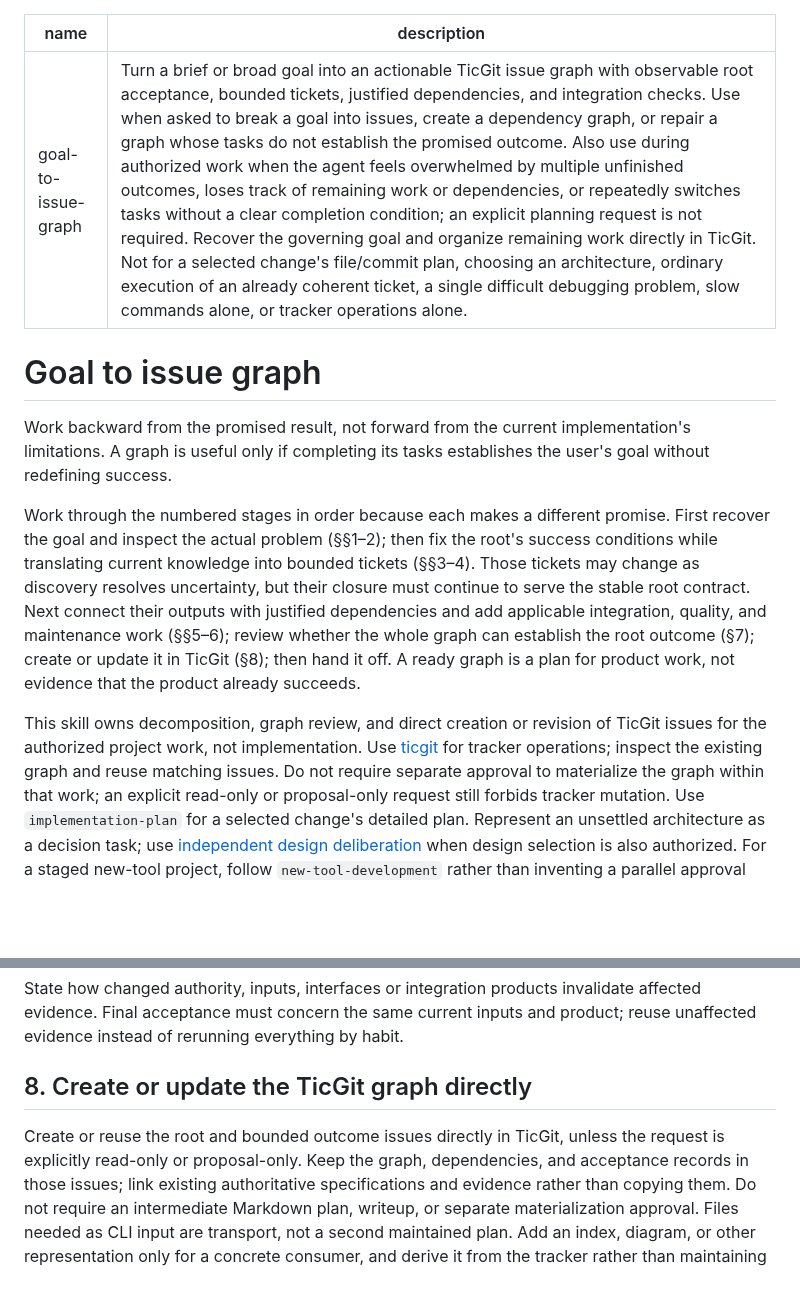
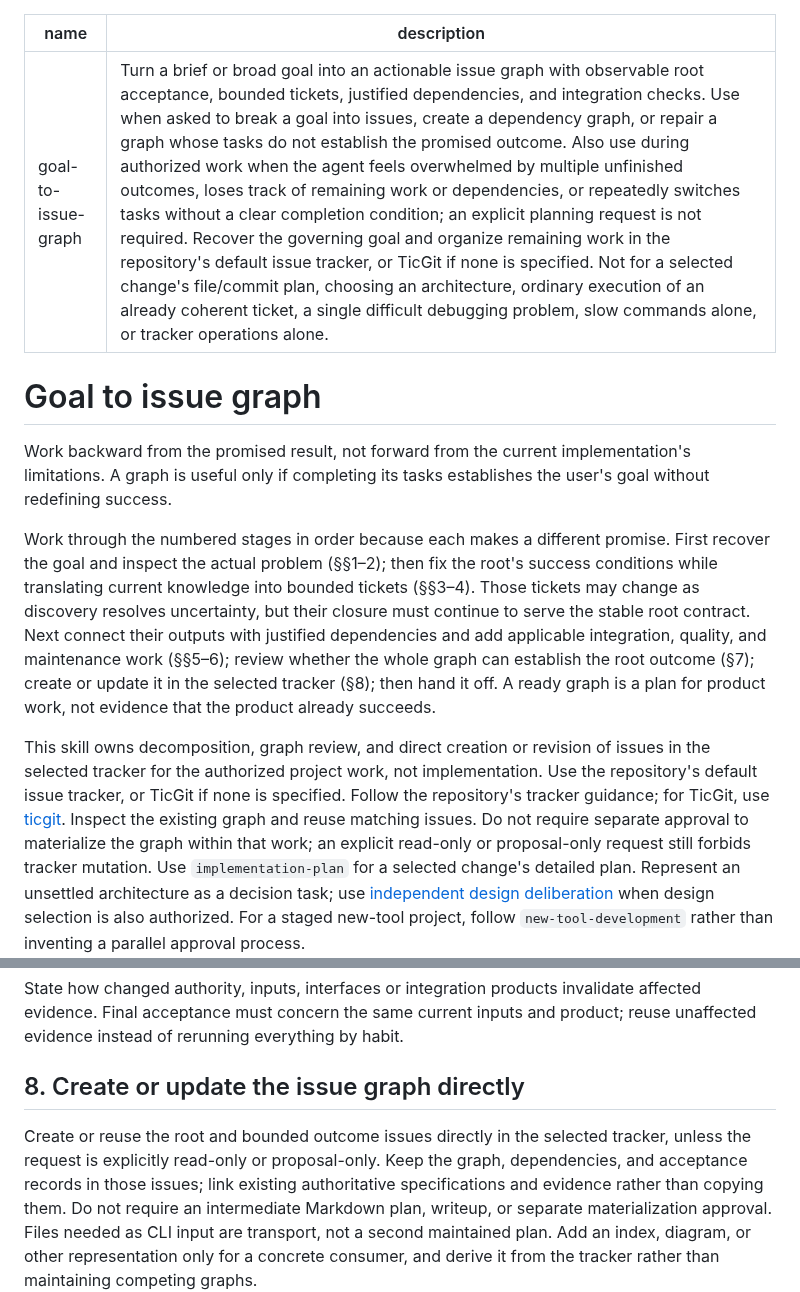
Before and after one commit to jyn514/dotfiles, a Markdown page: skills/goal-to-issue-graph/SKILL.md, 2 parts joined by grey strips. Rendered like a GitHub page; blank space fills up the shorter version.

Commit message:
Use the repository tracker for goal issue graphs
Use TicGit only when the repository specifies no default tracker. Preserve direct graph materialization and the existing read-only, proposal-only, and implementation-authority boundaries without extracting another decomposition workflow.

```diff
--- a/skills/goal-to-issue-graph/SKILL.md
+++ b/skills/goal-to-issue-graph/SKILL.md
@@ -1,6 +1,6 @@
 ---
 name: goal-to-issue-graph
-description: Turn a brief or broad goal into an actionable TicGit issue graph with observable root acceptance, bounded tickets, justified dependencies, and integration checks. Use when asked to break a goal into issues, create a dependency graph, or repair a graph whose tasks do not establish the promised outcome. Also use during authorized work when the agent feels overwhelmed by multiple unfinished outcomes, loses track of remaining work or dependencies, or repeatedly switches tasks without a clear completion condition; an explicit planning request is not required. Recover the governing goal and organize remaining work directly in TicGit. Not for a selected change's file/commit plan, choosing an architecture, ordinary execution of an already coherent ticket, a single difficult debugging problem, slow commands alone, or tracker operations alone.
+description: Turn a brief or broad goal into an actionable issue graph with observable root acceptance, bounded tickets, justified dependencies, and integration checks. Use when asked to break a goal into issues, create a dependency graph, or repair a graph whose tasks do not establish the promised outcome. Also use during authorized work when the agent feels overwhelmed by multiple unfinished outcomes, loses track of remaining work or dependencies, or repeatedly switches tasks without a clear completion condition; an explicit planning request is not required. Recover the governing goal and organize remaining work in the repository's default issue tracker, or TicGit if none is specified. Not for a selected change's file/commit plan, choosing an architecture, ordinary execution of an already coherent ticket, a single difficult debugging problem, slow commands alone, or tracker operations alone.
 ---
 
 # Goal to issue graph
@@ -11,11 +11,13 @@ A graph is useful only if completing its tasks establishes the user's goal witho
 Work through the numbered stages in order because each makes a different promise.
 First recover the goal and inspect the actual problem (§§1–2); then fix the root's success conditions while translating current knowledge into bounded tickets (§§3–4).
 Those tickets may change as discovery resolves uncertainty, but their closure must continue to serve the stable root contract.
-Next connect their outputs with justified dependencies and add applicable integration, quality, and maintenance work (§§5–6); review whether the whole graph can establish the root outcome (§7); create or update it in TicGit (§8); then hand it off.
+Next connect their outputs with justified dependencies and add applicable integration, quality, and maintenance work (§§5–6); review whether the whole graph can establish the root outcome (§7); create or update it in the selected tracker (§8); then hand it off.
 A ready graph is a plan for product work, not evidence that the product already succeeds.
 
-This skill owns decomposition, graph review, and direct creation or revision of TicGit issues for the authorized project work, not implementation.
-Use [ticgit](../ticgit/SKILL.md) for tracker operations; inspect the existing graph and reuse matching issues.
+This skill owns decomposition, graph review, and direct creation or revision of issues in the selected tracker for the authorized project work, not implementation.
+Use the repository's default issue tracker, or TicGit if none is specified.
+Follow the repository's tracker guidance; for TicGit, use [ticgit](../ticgit/SKILL.md).
+Inspect the existing graph and reuse matching issues.
 Do not require separate approval to materialize the graph within that work; an explicit read-only or proposal-only request still forbids tracker mutation.
 Use `implementation-plan` for a selected change's detailed plan.
 Represent an unsettled architecture as a decision task; use [independent design deliberation](../architecture-design/references/deliberation.md) when design selection is also authorized.
@@ -248,9 +250,9 @@ Remove unnecessary matrices, copied bodies, hashes and validation reports withou
 State how changed authority, inputs, interfaces or integration products invalidate affected evidence.
 Final acceptance must concern the same current inputs and product; reuse unaffected evidence instead of rerunning everything by habit.
 
-## 8. Create or update the TicGit graph directly
+## 8. Create or update the issue graph directly
 
-Create or reuse the root and bounded outcome issues directly in TicGit, unless the request is explicitly read-only or proposal-only.
+Create or reuse the root and bounded outcome issues directly in the selected tracker, unless the request is explicitly read-only or proposal-only.
 Keep the graph, dependencies, and acceptance records in those issues; link existing authoritative specifications and evidence rather than copying them.
 Do not require an intermediate Markdown plan, writeup, or separate materialization approval.
 Files needed as CLI input are transport, not a second maintained plan.
```
